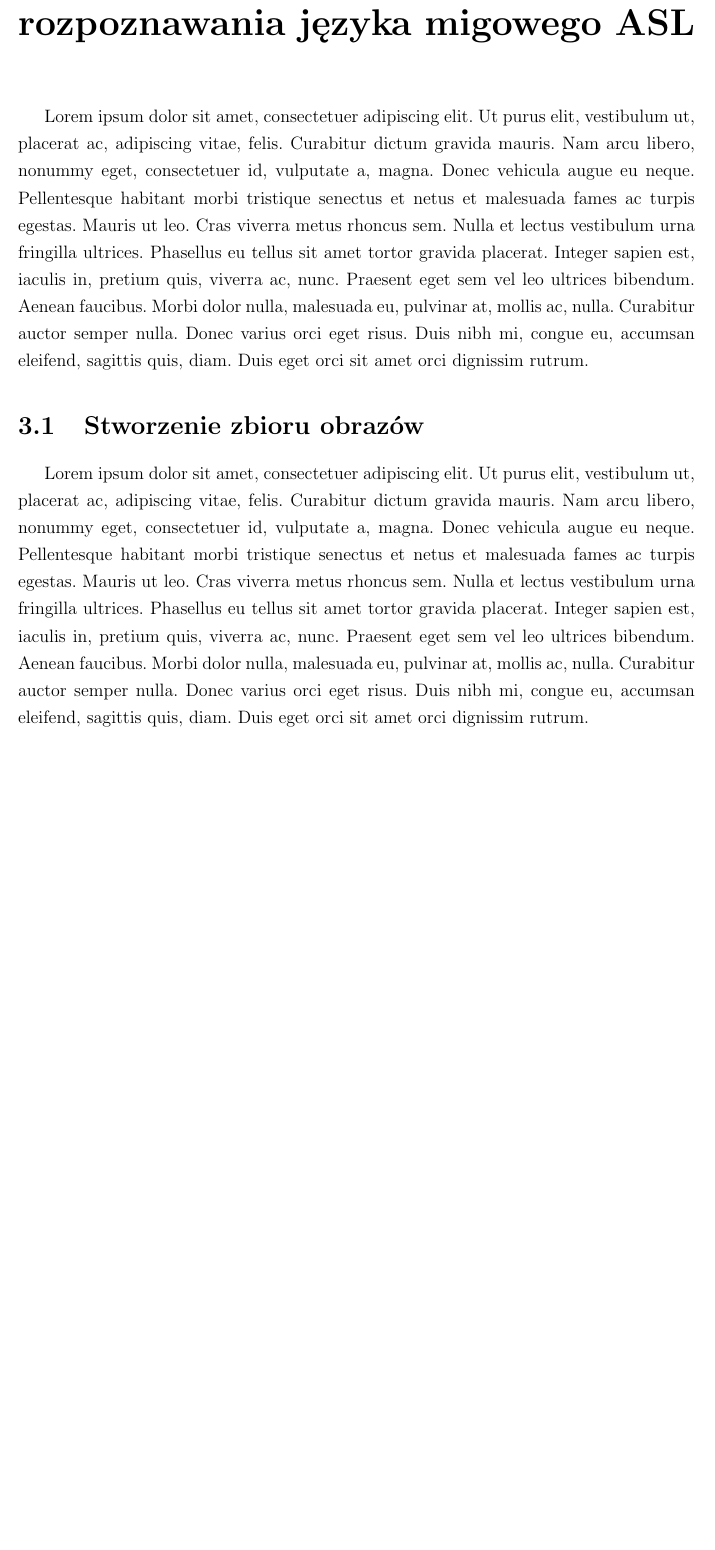
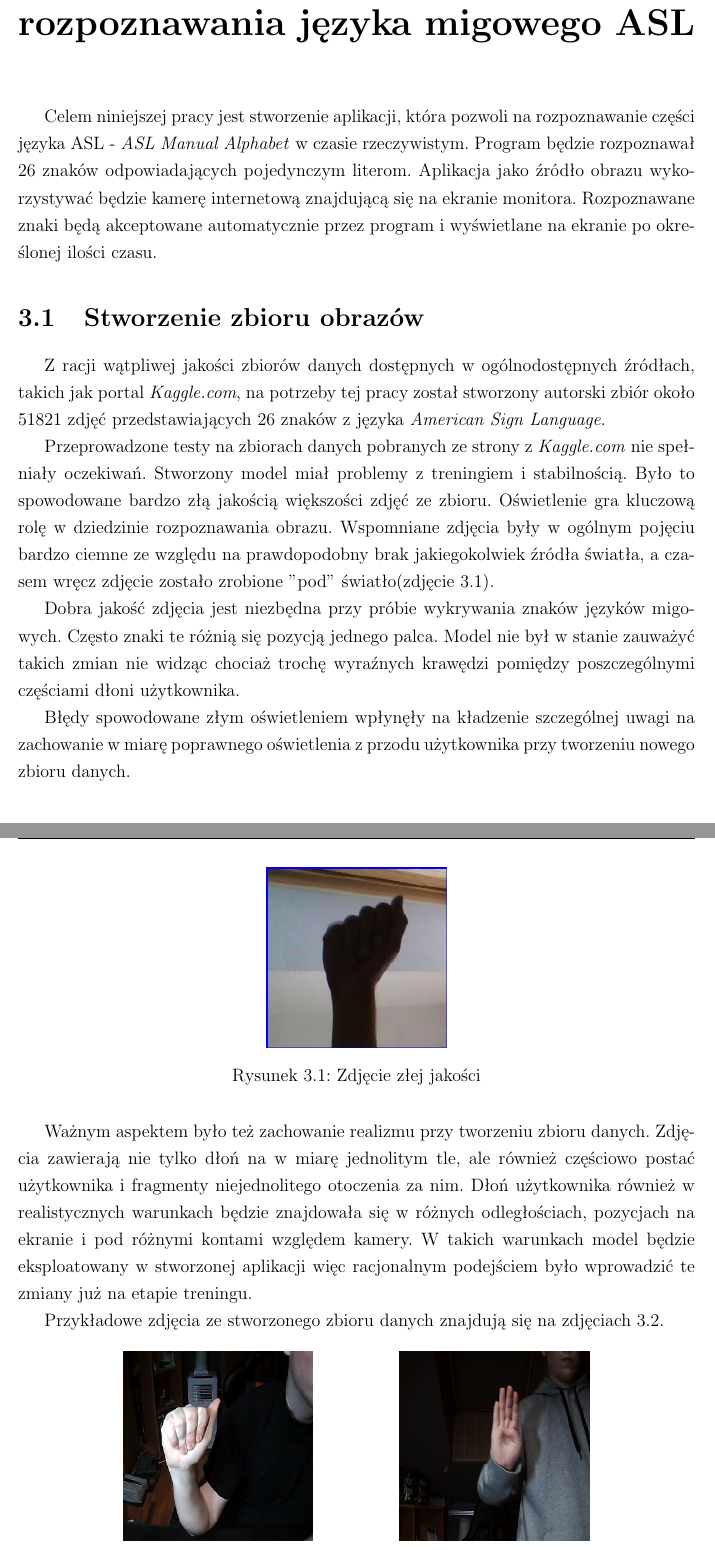
Before and after one commit to Rafixese/Praca-Licencjacka, a LaTeX thesis (Praca_Licencjacka_Rafal_Hrabia.tex): part of page 19 of 27 before the commit and two parts of pages 19 and 20 of 28 after it, the two joined at a grey line, cut so that both start at the same text, the shorter picture padded with empty space. Compiled offline with pdfLaTeX.

Commit message:
dataset desc

```diff
--- a/Praca_Licencjacka_Rafal_Hrabia.tex
+++ b/Praca_Licencjacka_Rafal_Hrabia.tex
@@ -18,6 +18,7 @@
 \usepackage{listings}
 \usepackage{caption}
 \usepackage{booktabs}
+\usepackage{subcaption}
 \usepackage{xcolor}
 \graphicspath{ {./img/} }
 \DeclareCaptionType{code}[Listing][Spis listingów]
@@ -417,7 +418,26 @@ Wytrenowany model może zostać poddany ewaluacji na testowych danych (listing \
 %\lipsum[1]
 
 \chapter{Implementacja aplikacji do rozpoznawania języka migowego ASL}
-\lipsum[1]
+
+Celem niniejszej pracy jest stworzenie aplikacji, która pozwoli na rozpoznawanie części języka ASL - \emph{ASL Manual Alphabet} w czasie rzeczywistym. Program będzie rozpoznawał 26 znaków odpowiadających pojedynczym literom. Aplikacja jako źródło obrazu wykorzystywać będzie kamerę internetową znajdującą się na ekranie monitora. Rozpoznawane znaki będą akceptowane automatycznie przez program i wyświetlane na ekranie po określonej ilości czasu.
 
 \section{Stworzenie zbioru obrazów}
-\lipsum[1]
+
+Z racji wątpliwej jakości zbiorów danych dostępnych w ogólnodostępnych źródłach, takich jak portal \emph{Kaggle.com}, na potrzeby tej pracy został stworzony autorski zbiór około 51821 zdjęć przedstawiających 26 znaków z języka \emph{American Sign Language}.
+
+Przeprowadzone testy na zbiorach danych pobranych ze strony z \emph{Kaggle.com} nie spełniały oczekiwań. Stworzony model miał problemy z treningiem i stabilnością. Było to spowodowane bardzo złą jakością większości zdjęć ze zbioru. Oświetlenie gra kluczową rolę w dziedzinie rozpoznawania obrazu. Wspomniane zdjęcia były w ogólnym pojęciu bardzo ciemne ze względu na prawdopodobny brak jakiegokolwiek źródła światła, a czasem wręcz zdjęcie zostało zrobione "pod" światło(zdjęcie \ref{asl_bad_photo}).
+
+\begin{figure}[h]
+	\centering
+	\includegraphics[scale=0.6]{asl_bad_photo.jpg}
+	\caption{Zdjęcie złej jakości}
+	\label{asl_bad_photo}
+\end{figure}
+
+Dobra jakość zdjęcia jest niezbędna przy próbie wykrywania znaków języków migowych. Często znaki te różnią się pozycją jednego palca. Model nie był w stanie zauważyć takich zmian nie widząc chociaż trochę wyraźnych krawędzi pomiędzy poszczególnymi częściami dłoni użytkownika.
+
+Błędy spowodowane złym oświetleniem wpłynęły na kładzenie szczególnej uwagi na zachowanie w miarę poprawnego oświetlenia z przodu użytkownika przy tworzeniu nowego zbioru danych.
+
+Ważnym aspektem było też zachowanie realizmu przy tworzeniu zbioru danych. Zdjęcia zawierają nie tylko dłoń na w miarę jednolitym tle, ale również częściowo postać użytkownika i fragmenty niejednolitego otoczenia za nim. Dłoń użytkownika również w realistycznych warunkach będzie znajdowała się w różnych odległościach, pozycjach na ekranie i pod różnymi kontami względem kamery. W takich warunkach model będzie eksploatowany w stworzonej aplikacji więc racjonalnym podejściem było wprowadzić te zmiany już na etapie treningu.
+
+Przykładowe zdjęcia ze stworzonego zbioru danych znajdują się na zdjęciach \ref{asl_own_photos}.
@@ -423,0 +448,8 @@ Wytrenowany model może zostać poddany ewaluacji na testowych danych (listing \
+			\centering
+			\includegraphics[width=0.7\textwidth]{asl_a.png}
+			\caption{A}
+		\end{subfigure}
+		\begin{subfigure}{0.4\textwidth}
+			\centering
+			\includegraphics[width=0.7\textwidth]{asl_b.png}
+			\caption{B}
```
Also changed, not shown: Praca_Licencjacka_Rafal_Hrabia.pdf, img/asl_a.png (added), img/asl_b.png (added), img/asl_bad_photo.jpg (added), img/asl_c.png (added), img/asl_d.png (added), Praca_Licencjacka_Rafal_Hrabia.tex (18 more changed lines).
